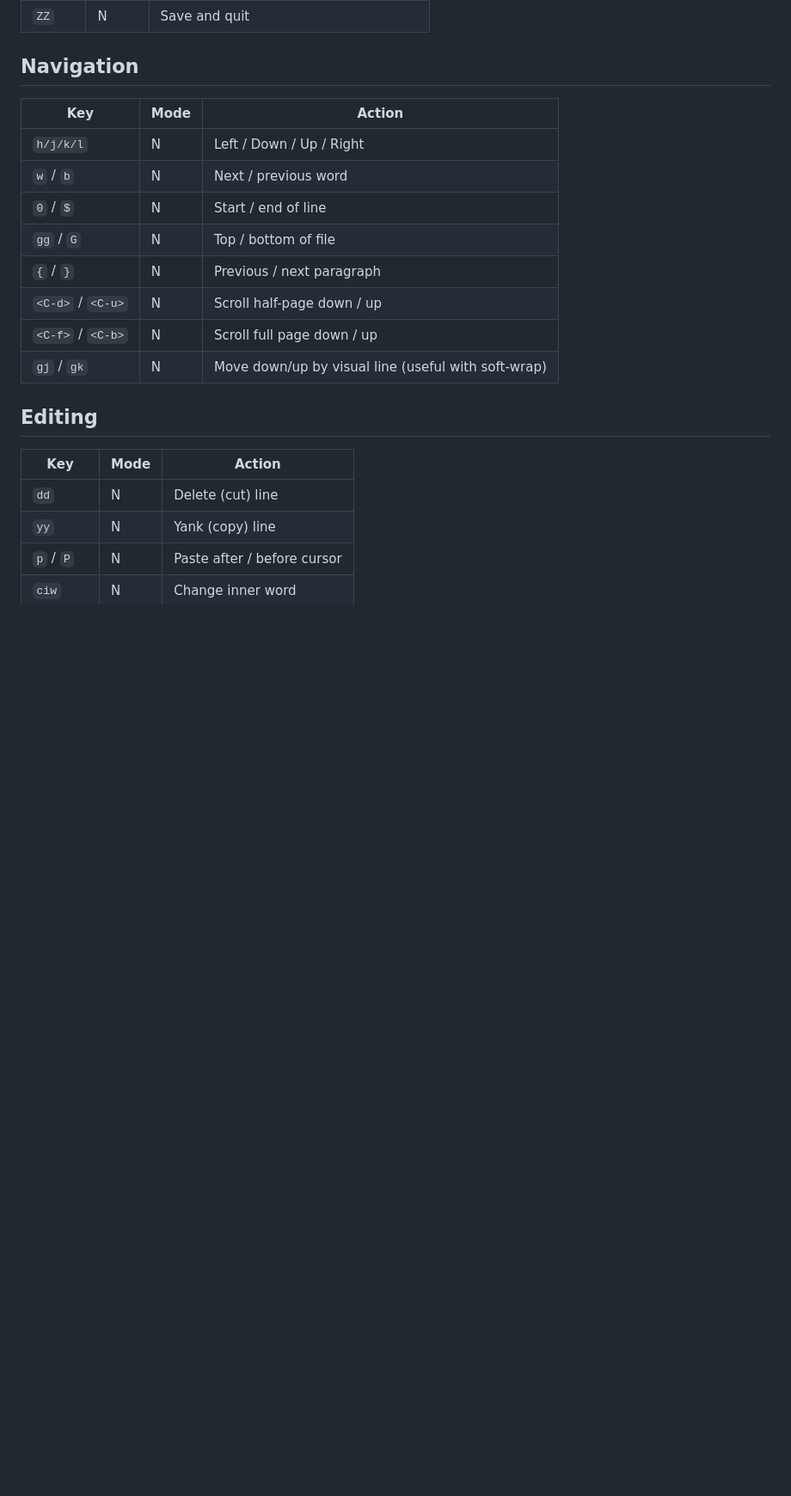
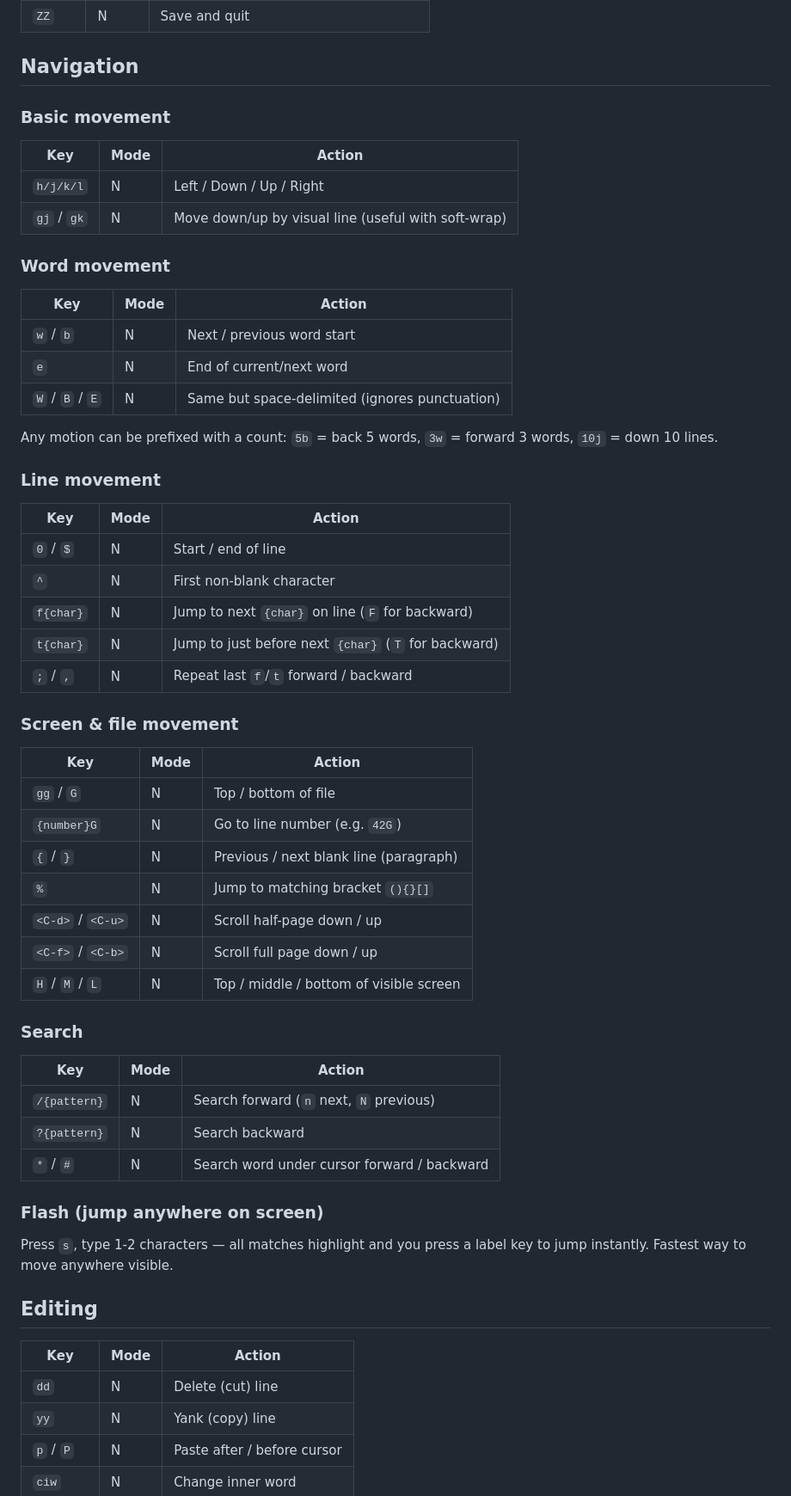
Before and after one commit to gragusa/dotfiles, a Markdown page: dot_config/nvim/CHEATSHEET.md, the part around one of its changes. Shown at 86% size. Rendered like a GitHub page; blank space fills up the shorter version.

Commit message:
nvim: expand navigation section in cheatsheet
Add word movement with counts, f/t line jumps, search, Flash,
screen positions (H/M/L), and go-to-line.

Co-Authored-By: Claude Opus 4.6 <noreply@anthropic.com>

```diff
--- a/dot_config/nvim/CHEATSHEET.md
+++ b/dot_config/nvim/CHEATSHEET.md
@@ -19,16 +19,53 @@ Leader key: `<Space>`
 
 ## Navigation
 
+### Basic movement
 | Key | Mode | Action |
 |-----|------|--------|
 | `h/j/k/l` | N | Left / Down / Up / Right |
-| `w` / `b` | N | Next / previous word |
+| `gj` / `gk` | N | Move down/up by visual line (useful with soft-wrap) |
+
+### Word movement
+| Key | Mode | Action |
+|-----|------|--------|
+| `w` / `b` | N | Next / previous word start |
+| `e` | N | End of current/next word |
+| `W` / `B` / `E` | N | Same but space-delimited (ignores punctuation) |
+
+Any motion can be prefixed with a count: `5b` = back 5 words,
+`3w` = forward 3 words, `10j` = down 10 lines.
+
+### Line movement
+| Key | Mode | Action |
+|-----|------|--------|
 | `0` / `$` | N | Start / end of line |
+| `^` | N | First non-blank character |
+| `f{char}` | N | Jump to next `{char}` on line (`F` for backward) |
+| `t{char}` | N | Jump to just before next `{char}` (`T` for backward) |
+| `;` / `,` | N | Repeat last `f`/`t` forward / backward |
+
+### Screen & file movement
+| Key | Mode | Action |
+|-----|------|--------|
 | `gg` / `G` | N | Top / bottom of file |
-| `{` / `}` | N | Previous / next paragraph |
+| `{number}G` | N | Go to line number (e.g. `42G`) |
+| `{` / `}` | N | Previous / next blank line (paragraph) |
+| `%` | N | Jump to matching bracket `(){}[]` |
 | `<C-d>` / `<C-u>` | N | Scroll half-page down / up |
 | `<C-f>` / `<C-b>` | N | Scroll full page down / up |
-| `gj` / `gk` | N | Move down/up by visual line (useful with soft-wrap) |
+| `H` / `M` / `L` | N | Top / middle / bottom of visible screen |
+
+### Search
+| Key | Mode | Action |
+|-----|------|--------|
+| `/{pattern}` | N | Search forward (`n` next, `N` previous) |
+| `?{pattern}` | N | Search backward |
+| `*` / `#` | N | Search word under cursor forward / backward |
+
+### Flash (jump anywhere on screen)
+
+Press `s`, type 1-2 characters — all matches highlight and you
+press a label key to jump instantly. Fastest way to move anywhere visible.
 
 ## Editing
 
```
Also changed, not shown: other parts of dot_config/nvim/CHEATSHEET.md (+3 -2 lines).
